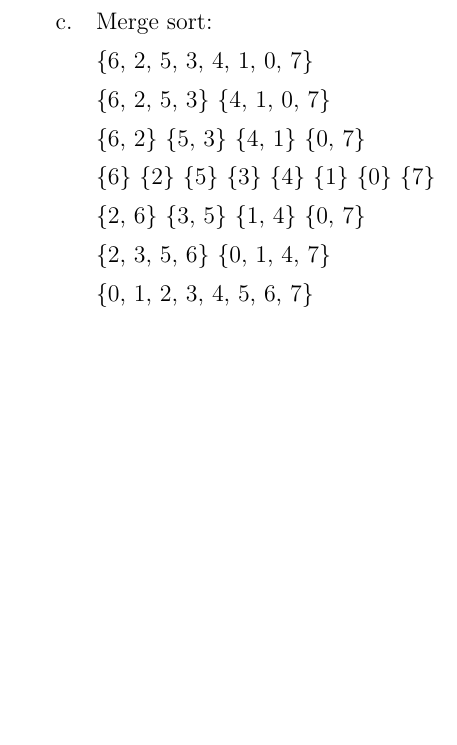
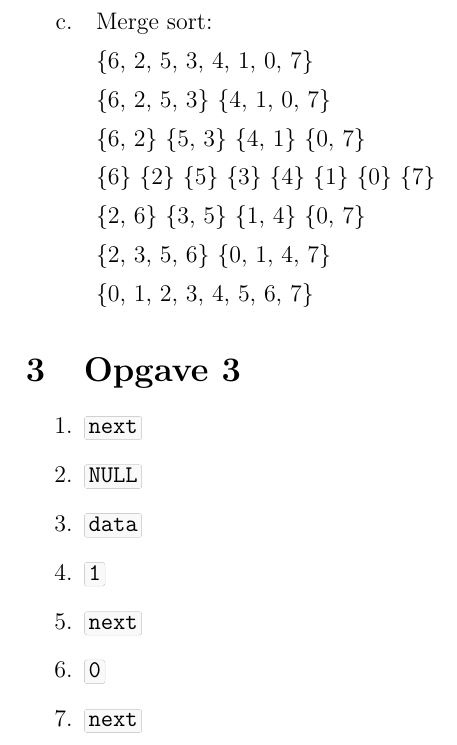
Before and after one commit to maartenvk/school-da-v24, a LaTeX document (school-ad-v24/les3/theory.tex): part of page 3 of 3, cut so that both start at the same text, the shorter picture padded with empty space. Compiled offline with pdfLaTeX.

Commit message:
add opgave 3

```diff
--- a/school-ad-v24/les3/theory.tex
+++ b/school-ad-v24/les3/theory.tex
@@ -3,6 +3,7 @@
 \author{Maarten}
 \usepackage{amsmath}
 \usepackage{amssymb}
+\usepackage{ffcode}
 \begin{document}
 \maketitle
 
@@ -102,4 +103,15 @@
 
 \end{itemize}
 
+\section{Opgave 3}
+\begin{enumerate}
+\item \ff{next}
+\item \ff{NULL}
+\item \ff{data}
+\item \ff{1}
+\item \ff{next}
+\item \ff{0}
+\item \ff{next}
+\end{enumerate}
+
 \end{document}
```
Also changed, not shown: school-ad-v24/les3/theory.pdf.
